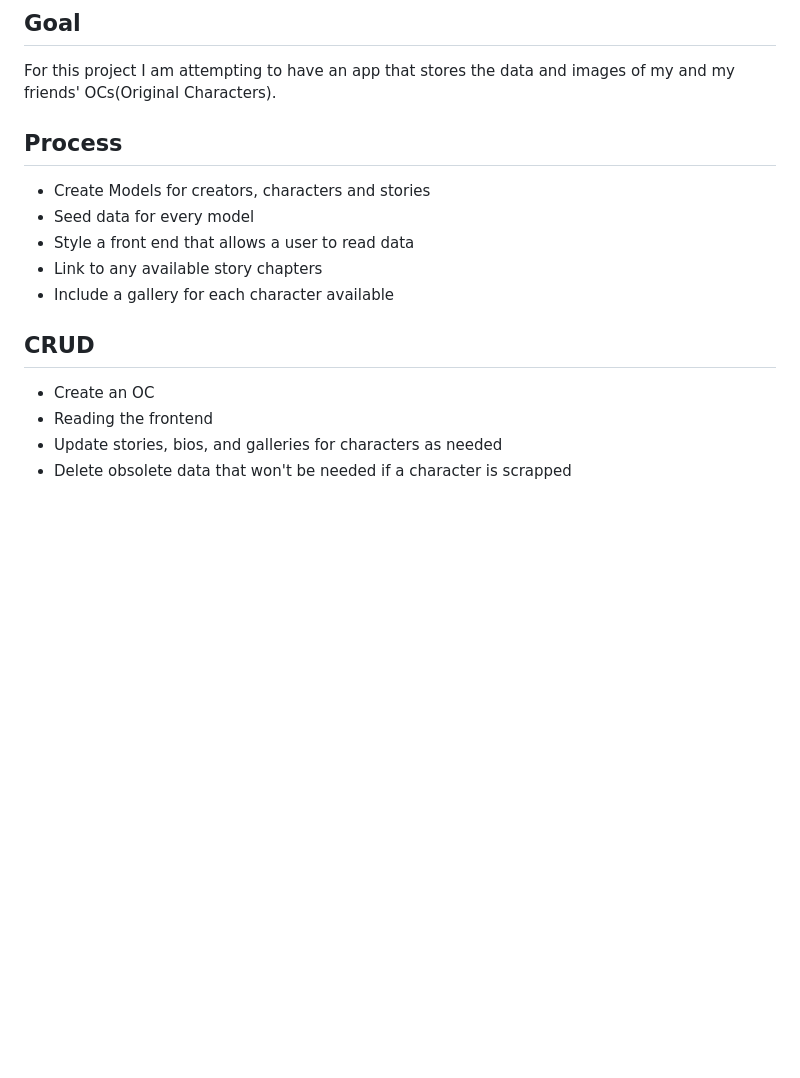
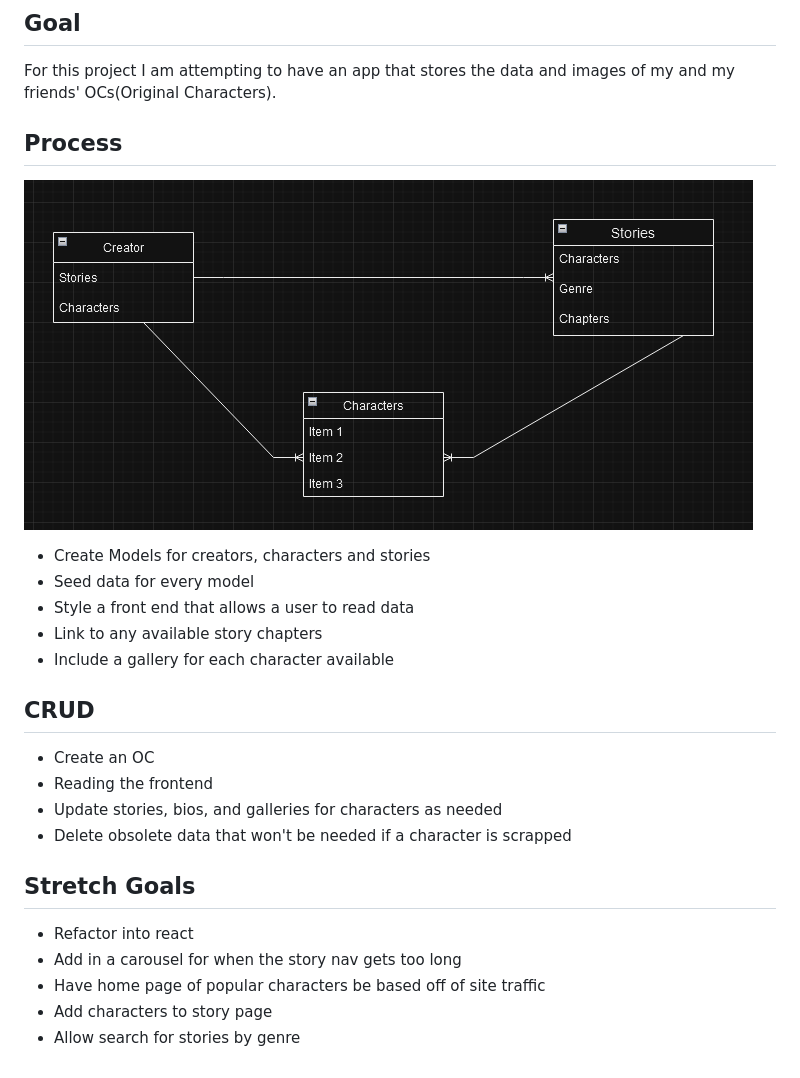
Before and after one commit to CinqueaS/OC_Collection, a Markdown page: README.md, the part around the change. Rendered like a GitHub page; pictures changed too: images/firefox_Yxfo7Iyq2R.png (added); blank space fills up the shorter version.

```diff
--- a/README.md
+++ b/README.md
@@ -7,7 +7,11 @@
 
 For this project I am attempting to have an app that stores the data and images of my and my friends' OCs(Original Characters).
 
+
+
 ## Process
+
+![](images/firefox_Yxfo7Iyq2R.png)
 
 - Create Models for creators, characters and stories
 - Seed data for every model
@@ -20,3 +24,10 @@ For this project I am attempting to have an app that stores the data and images
 - Reading the frontend
 - Update stories, bios, and galleries for characters as needed
 - Delete obsolete data that won't be needed if a character is scrapped
+
+## Stretch Goals
+- Refactor into react
+- Add in a carousel for when the story nav gets too long
+- Have home page of popular characters be based off of site traffic
+- Add characters to story page
+- Allow search for stories by genre
```
